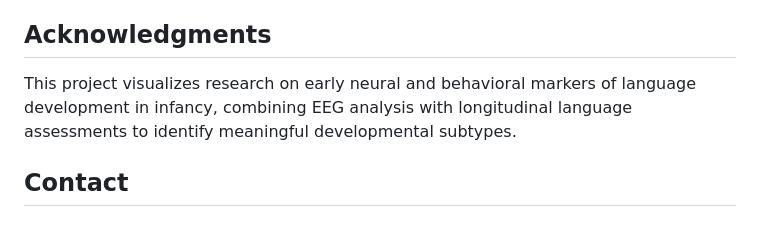
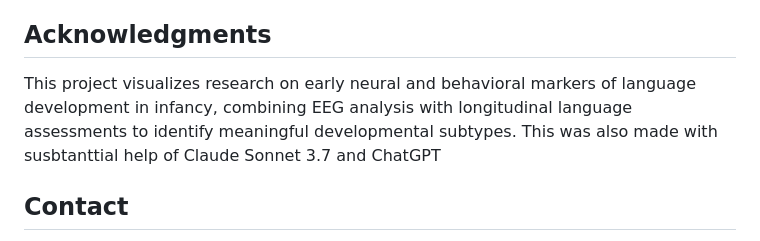
Before and after one commit to gabrielblancogomez/infant_neurosubs_study, a Markdown page: README.md, the part around the change. Rendered like a GitHub page.

```diff
--- a/README.md
+++ b/README.md
@@ -49,7 +49,7 @@ The dashboard visualizes research data collected from 144 infants (52.8% male, 4
 - CSS styles are embedded in the HTML file for simplified distribution
 
 ## Acknowledgments
-This project visualizes research on early neural and behavioral markers of language development in infancy, combining EEG analysis with longitudinal language assessments to identify meaningful developmental subtypes.
+This project visualizes research on early neural and behavioral markers of language development in infancy, combining EEG analysis with longitudinal language assessments to identify meaningful developmental subtypes. This was also made with susbtanttial help of Claude Sonnet 3.7 and ChatGPT
 
 ## Contact
 For questions about the research data or visualization implementation, please create an issue in this repository.
```
